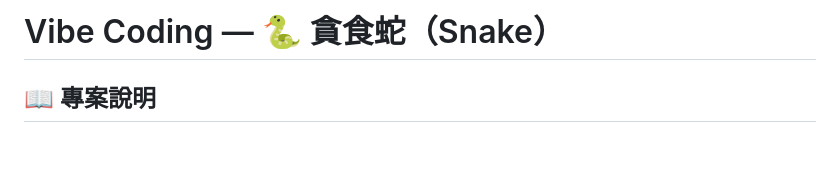
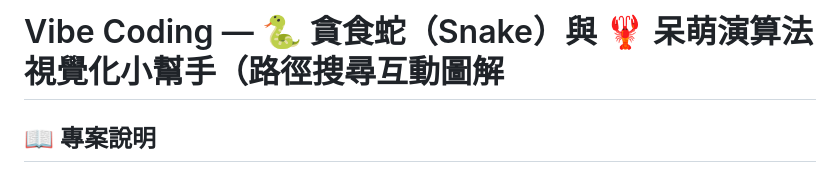
Before and after one commit to mcwemw/snake-game, a Markdown page: README.md, the part around the change. Drawn GitHub-style; blank space fills up the shorter version.

Commit message:
Modify README title for clarity
Updated project title to include algorithm visualization.

```diff
--- a/README.md
+++ b/README.md
@@ -1,4 +1,4 @@
-# Vibe Coding — 🐍 貪食蛇（Snake）
+# Vibe Coding — 🐍 貪食蛇（Snake）與 🦞 呆萌演算法視覺化小幫手（路徑搜尋互動圖解
 
 ## 📖 專案說明
 
```
